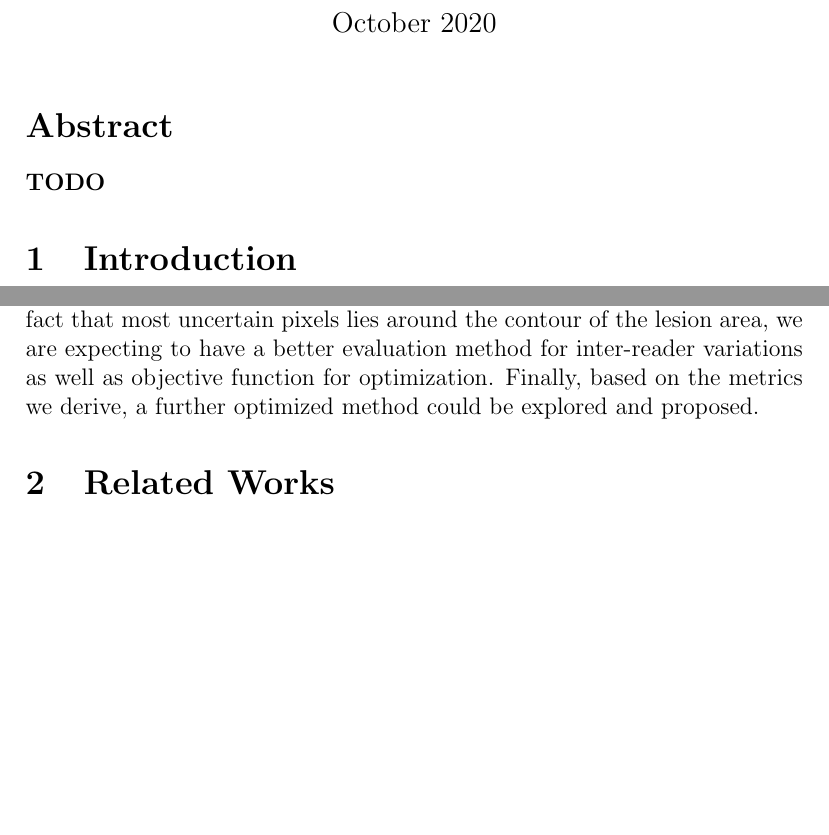
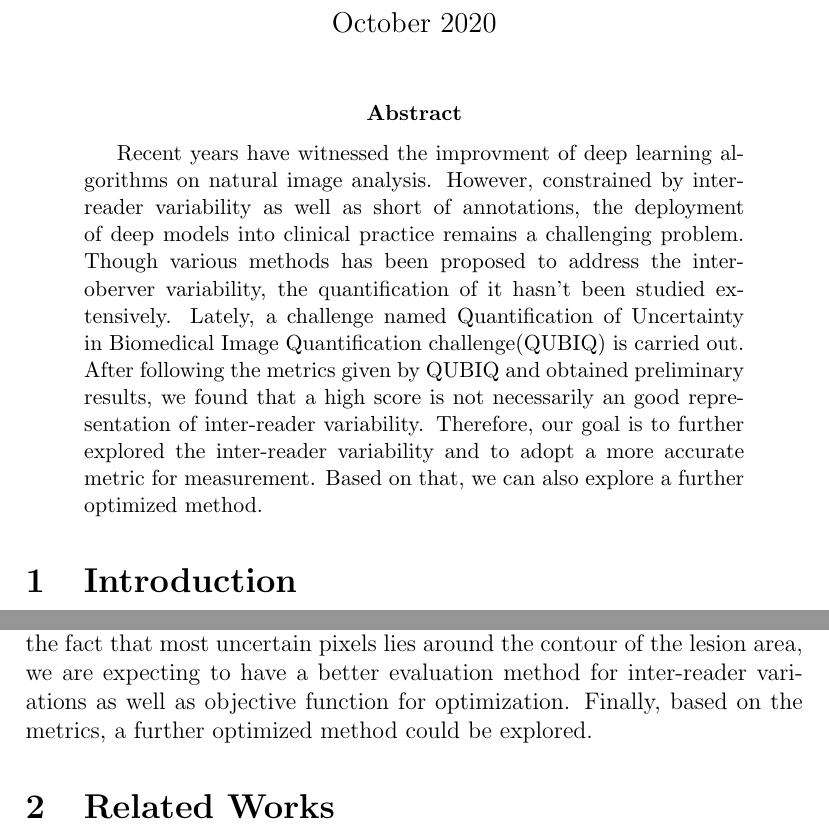
Before and after one commit to night-gale/innovation_I, a LaTeX paper (proposal.tex): two parts of pages 1 and 2 of 9, joined at a grey line, cut so that both start at the same text, the shorter picture padded with empty space. Compiled offline with pdfLaTeX.

Commit message:
abstract

```diff
--- a/proposal.tex
+++ b/proposal.tex
@@ -13,8 +13,17 @@
 \begin{document}
 
 \maketitle
-\section*{Abstract}
-\textbf{TODO}
+\begin{abstract}
+Recent years have witnessed the improvment of deep learning algorithms on natural image
+analysis. However, constrained by inter-reader variability as well as short of annotations,
+the deployment of deep models into clinical practice remains a challenging problem. Though various methods
+has been proposed to address the inter-oberver variability, the quantification of it hasn't been
+studied extensively. Lately, a challenge named Quantification of Uncertainty in Biomedical Image Quantification challenge(QUBIQ)
+is carried out. After following the metrics given by QUBIQ and obtained preliminary results, we found that a high score
+is not necessarily an good representation of inter-reader variability. Therefore, our goal is to
+further explored the inter-reader variability and to adopt a more accurate metric for measurement.
+Based on that, we can also explore a further optimized method.
+\end{abstract}
 \section{Introduction}
 \paragraph{}
 Recent development of deep learning algorithms has greatly contributed to
@@ -58,8 +67,8 @@ Then, since taking threshold averaged dice score treats certain and uncertain pi
 and ignores the fact that most uncertain pixels lies around
 the contour of the lesion area, we are expecting to have a
 better evaluation method for inter-reader variations as well as objective function for
-optimization. Finally, based on the metrics we derive, a further
-optimized method could be explored and proposed.
+optimization. Finally, based on the metrics, a further
+optimized method could be explored.
 \section{Related Works}
 \paragraph{}
 Uncertainty in deep learning can be inclusively divided into \textit{Aleatoric}
```
